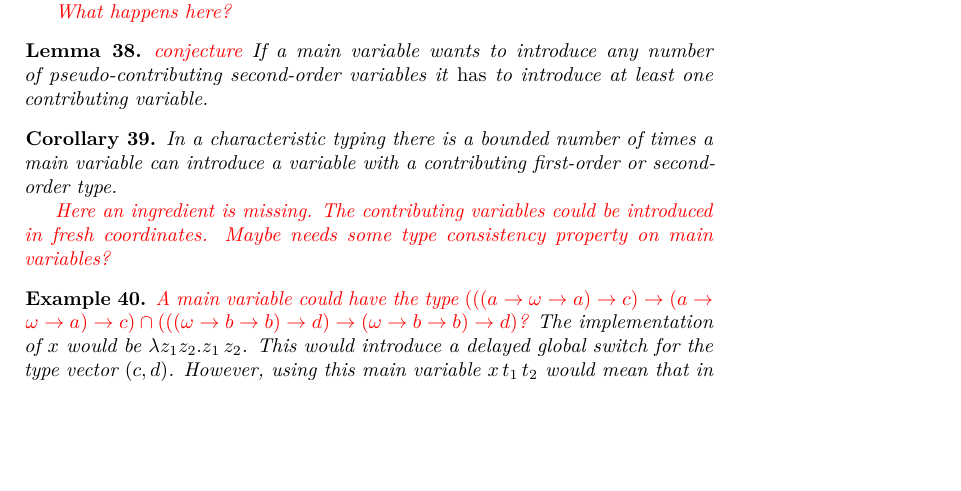
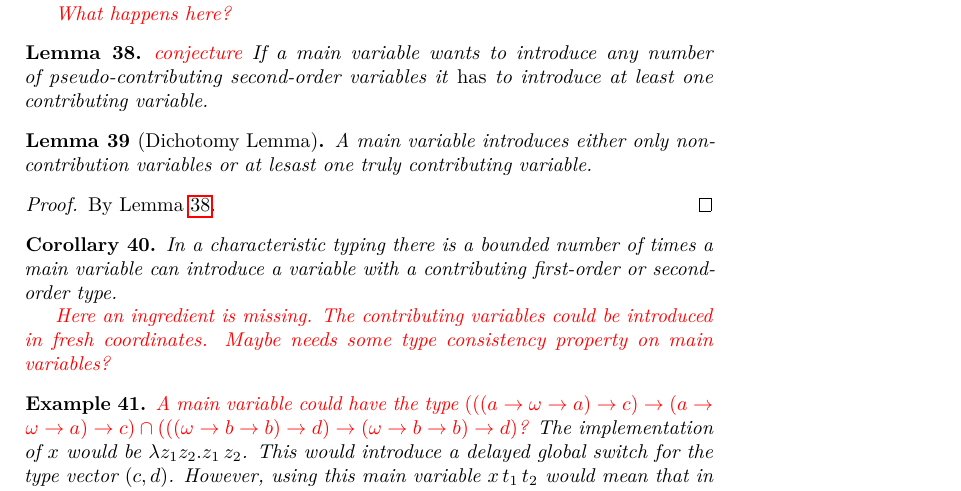
Before and after one commit to mrhaandi/hom-experiments, a LaTeX document (summary/summary.tex): part of page 12 of 14, cut so that both start at the same text, the shorter picture padded with empty space. Compiled offline with pdfLaTeX.

Commit message:
dichotomy lemma

```diff
--- a/summary/summary.tex
+++ b/summary/summary.tex
@@ -701,9 +701,18 @@
 \end{example}
 
 \begin{lemma}
+\label{lem:pseudo}
 {\color{red} conjecture}
 If a main variable wants to introduce any number of pseudo-contributing second-order variables it \emph{has} to introduce at least one contributing variable.
 \end{lemma}
+
+\begin{lemma}[Dichotomy Lemma]
+A main variable introduces either only non-contribution variables or at lesast one truly contributing variable.
+\end{lemma}
+
+\begin{proof}
+By Lemma~\ref{lem:pseudo}.
+\end{proof}
 
 \begin{corollary}
 In a characteristic typing there is a bounded number of times a main variable can introduce a variable with a contributing first-order or second-order type.
```
